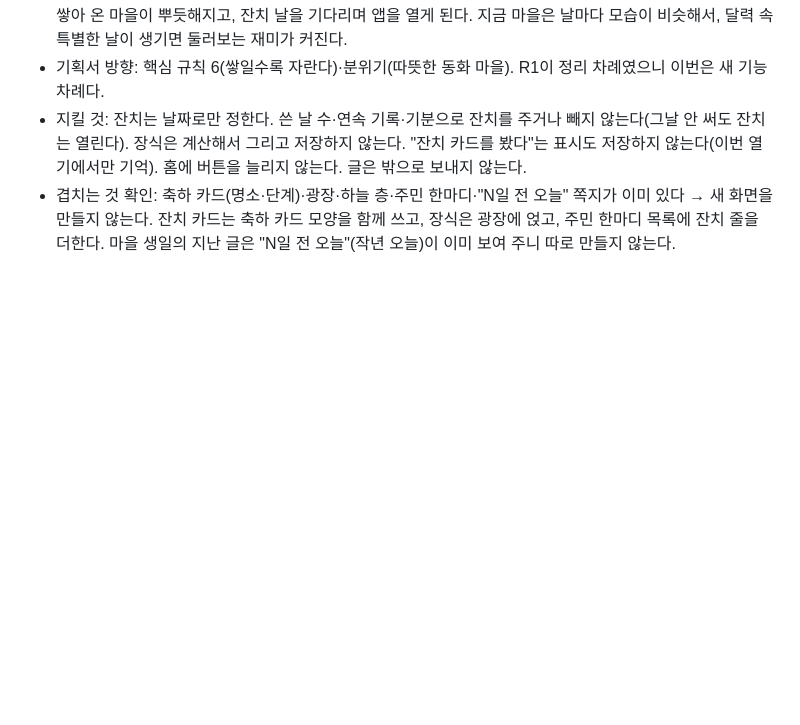
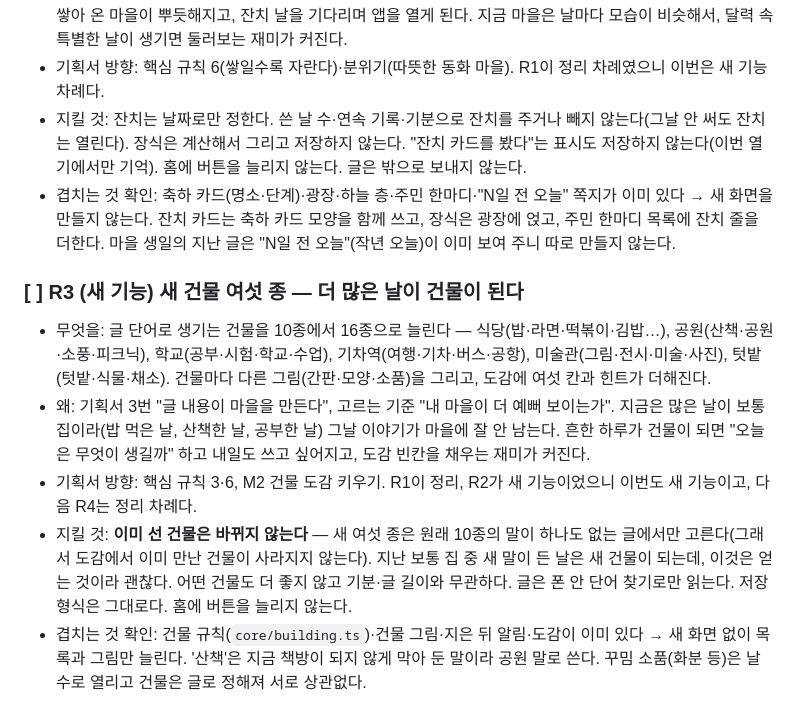
Before and after one commit to qkrrjs0811/diary_village, a Markdown page: 로드맵.md, the part around the change. Rendered like a GitHub page; blank space fills up the shorter version.

```diff
--- a/로드맵.md
+++ b/로드맵.md
@@ -18,3 +18,10 @@
 - 기획서 방향: 핵심 규칙 6(쌓일수록 자란다)·분위기(따뜻한 동화 마을). R1이 정리 차례였으니 이번은 새 기능 차례다.
 - 지킬 것: 잔치는 날짜로만 정한다. 쓴 날 수·연속 기록·기분으로 잔치를 주거나 빼지 않는다(그날 안 써도 잔치는 열린다). 장식은 계산해서 그리고 저장하지 않는다. "잔치 카드를 봤다"는 표시도 저장하지 않는다(이번 열기에서만 기억). 홈에 버튼을 늘리지 않는다. 글은 밖으로 보내지 않는다.
 - 겹치는 것 확인: 축하 카드(명소·단계)·광장·하늘 층·주민 한마디·"N일 전 오늘" 쪽지가 이미 있다 → 새 화면을 만들지 않는다. 잔치 카드는 축하 카드 모양을 함께 쓰고, 장식은 광장에 얹고, 주민 한마디 목록에 잔치 줄을 더한다. 마을 생일의 지난 글은 "N일 전 오늘"(작년 오늘)이 이미 보여 주니 따로 만들지 않는다.
+
+### [ ] R3 (새 기능) 새 건물 여섯 종 — 더 많은 날이 건물이 된다
+- 무엇을: 글 단어로 생기는 건물을 10종에서 16종으로 늘린다 — 식당(밥·라면·떡볶이·김밥…), 공원(산책·공원·소풍·피크닉), 학교(공부·시험·학교·수업), 기차역(여행·기차·버스·공항), 미술관(그림·전시·미술·사진), 텃밭(텃밭·식물·채소). 건물마다 다른 그림(간판·모양·소품)을 그리고, 도감에 여섯 칸과 힌트가 더해진다.
+- 왜: 기획서 3번 "글 내용이 마을을 만든다", 고르는 기준 "내 마을이 더 예뻐 보이는가". 지금은 많은 날이 보통 집이라(밥 먹은 날, 산책한 날, 공부한 날) 그날 이야기가 마을에 잘 안 남는다. 흔한 하루가 건물이 되면 "오늘은 무엇이 생길까" 하고 내일도 쓰고 싶어지고, 도감 빈칸을 채우는 재미가 커진다.
+- 기획서 방향: 핵심 규칙 3·6, M2 건물 도감 키우기. R1이 정리, R2가 새 기능이었으니 이번도 새 기능이고, 다음 R4는 정리 차례다.
+- 지킬 것: **이미 선 건물은 바뀌지 않는다** — 새 여섯 종은 원래 10종의 말이 하나도 없는 글에서만 고른다(그래서 도감에서 이미 만난 건물이 사라지지 않는다). 지난 보통 집 중 새 말이 든 날은 새 건물이 되는데, 이것은 얻는 것이라 괜찮다. 어떤 건물도 더 좋지 않고 기분·글 길이와 무관하다. 글은 폰 안 단어 찾기로만 읽는다. 저장 형식은 그대로다. 홈에 버튼을 늘리지 않는다.
+- 겹치는 것 확인: 건물 규칙(`core/building.ts`)·건물 그림·지은 뒤 알림·도감이 이미 있다 → 새 화면 없이 목록과 그림만 늘린다. '산책'은 지금 책방이 되지 않게 막아 둔 말이라 공원 말로 쓴다. 꾸밈 소품(화분 등)은 날 수로 열리고 건물은 글로 정해져 서로 상관없다.
```
Also changed, not shown: 진행기록.md (+10 -0 lines), 할일.md (+3 -0 lines).
